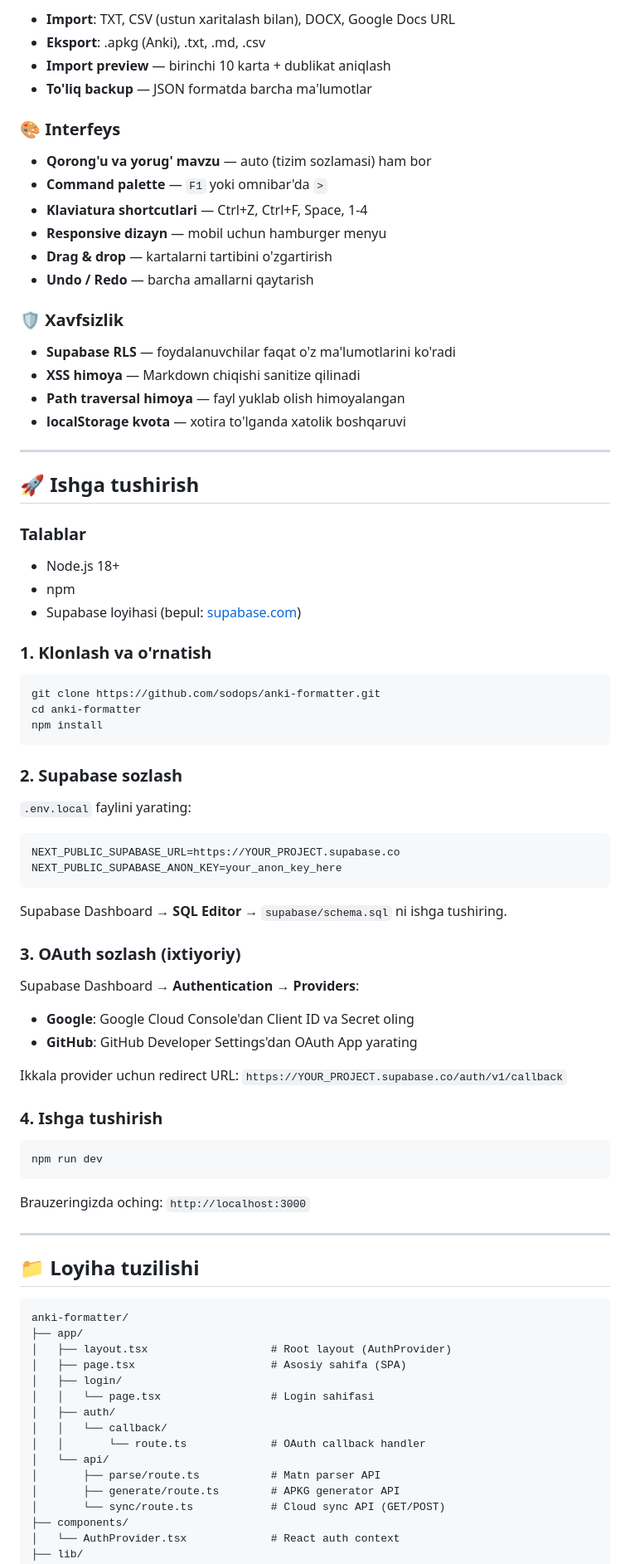
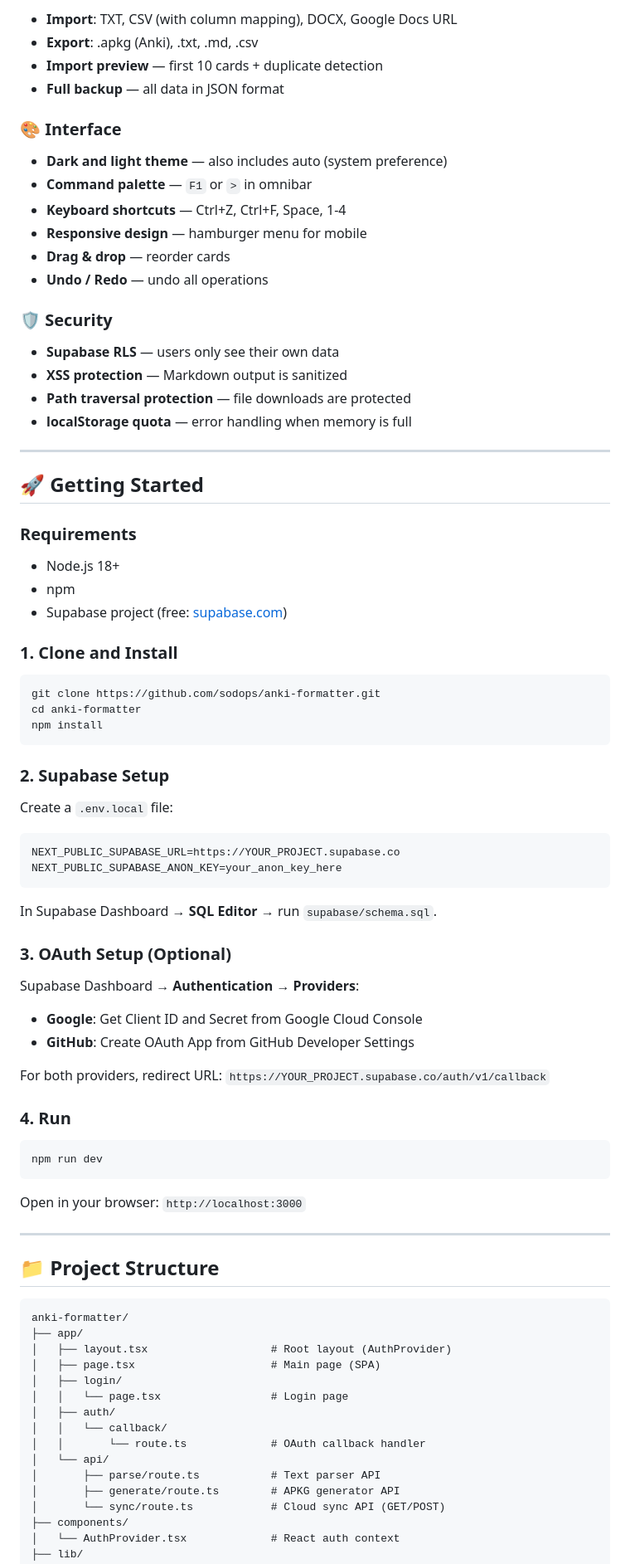
Before and after one commit to sodops/anki-formatter, a Markdown page: README.md, the part around one of its changes. Shown at 83% size. GitHub-like rendering.

````diff
--- a/README.md
+++ b/README.md
@@ -72,36 +72,36 @@
 
-- **Import**: TXT, CSV (ustun xaritalash bilan), DOCX, Google Docs URL
-- **Eksport**: .apkg (Anki), .txt, .md, .csv
-- **Import preview** — birinchi 10 karta + dublikat aniqlash
-- **To'liq backup** — JSON formatda barcha ma'lumotlar
+- **Import**: TXT, CSV (with column mapping), DOCX, Google Docs URL
+- **Export**: .apkg (Anki), .txt, .md, .csv
+- **Import preview** — first 10 cards + duplicate detection
+- **Full backup** — all data in JSON format
 
-### 🎨 Interfeys
+### 🎨 Interface
 
-- **Qorong'u va yorug' mavzu** — auto (tizim sozlamasi) ham bor
-- **Command palette** — `F1` yoki omnibar'da `>`
-- **Klaviatura shortcutlari** — Ctrl+Z, Ctrl+F, Space, 1-4
-- **Responsive dizayn** — mobil uchun hamburger menyu
-- **Drag & drop** — kartalarni tartibini o'zgartirish
-- **Undo / Redo** — barcha amallarni qaytarish
+- **Dark and light theme** — also includes auto (system preference)
+- **Command palette** — `F1` or `>` in omnibar
+- **Keyboard shortcuts** — Ctrl+Z, Ctrl+F, Space, 1-4
+- **Responsive design** — hamburger menu for mobile
+- **Drag & drop** — reorder cards
+- **Undo / Redo** — undo all operations
 
-### 🛡️ Xavfsizlik
+### 🛡️ Security
 
-- **Supabase RLS** — foydalanuvchilar faqat o'z ma'lumotlarini ko'radi
-- **XSS himoya** — Markdown chiqishi sanitize qilinadi
-- **Path traversal himoya** — fayl yuklab olish himoyalangan
-- **localStorage kvota** — xotira to'lganda xatolik boshqaruvi
+- **Supabase RLS** — users only see their own data
+- **XSS protection** — Markdown output is sanitized
+- **Path traversal protection** — file downloads are protected
+- **localStorage quota** — error handling when memory is full
 
 ---
 
-## 🚀 Ishga tushirish
+## 🚀 Getting Started
 
-### Talablar
+### Requirements
 
 - Node.js 18+
 - npm
-- Supabase loyihasi (bepul: [supabase.com](https://supabase.com))
+- Supabase project (free: [supabase.com](https://supabase.com))
 
-### 1. Klonlash va o'rnatish
+### 1. Clone and Install
 
 ```bash
 git clone https://github.com/sodops/anki-formatter.git
@@ -109,50 +109,50 @@ cd anki-formatter
 npm install
 ```
 
-### 2. Supabase sozlash
+### 2. Supabase Setup
 
-`.env.local` faylini yarating:
+Create a `.env.local` file:
 
 ```env
 NEXT_PUBLIC_SUPABASE_URL=https://YOUR_PROJECT.supabase.co
 NEXT_PUBLIC_SUPABASE_ANON_KEY=your_anon_key_here
 ```
 
-Supabase Dashboard → **SQL Editor** → `supabase/schema.sql` ni ishga tushiring.
+In Supabase Dashboard → **SQL Editor** → run `supabase/schema.sql`.
 
-### 3. OAuth sozlash (ixtiyoriy)
+### 3. OAuth Setup (Optional)
 
 Supabase Dashboard → **Authentication** → **Providers**:
 
-- **Google**: Google Cloud Console'dan Client ID va Secret oling
-- **GitHub**: GitHub Developer Settings'dan OAuth App yarating
+- **Google**: Get Client ID and Secret from Google Cloud Console
+- **GitHub**: Create OAuth App from GitHub Developer Settings
 
-Ikkala provider uchun redirect URL: `https://YOUR_PROJECT.supabase.co/auth/v1/callback`
+For both providers, redirect URL: `https://YOUR_PROJECT.supabase.co/auth/v1/callback`
 
-### 4. Ishga tushirish
+### 4. Run
 
 ```bash
 npm run dev
 ```
 
-Brauzeringizda oching: `http://localhost:3000`
+Open in your browser: `http://localhost:3000`
 
 ---
 
-## 📁 Loyiha tuzilishi
+## 📁 Project Structure
 
 ```
 anki-formatter/
 ├── app/
 │   ├── layout.tsx                   # Root layout (AuthProvider)
-│   ├── page.tsx                     # Asosiy sahifa (SPA)
+│   ├── page.tsx                     # Main page (SPA)
 │   ├── login/
-│   │   └── page.tsx                 # Login sahifasi
+│   │   └── page.tsx                 # Login page
 │   ├── auth/
 │   │   └── callback/
 │   │       └── route.ts             # OAuth callback handler
 │   └── api/
-│       ├── parse/route.ts           # Matn parser API
+│       ├── parse/route.ts           # Text parser API
 │       ├── generate/route.ts        # APKG generator API
 │       └── sync/route.ts            # Cloud sync API (GET/POST)
 ├── components/
````
Also changed, not shown: other parts of README.md (+78 -78 lines), CHANGELOG.md (+157 -157 lines).
